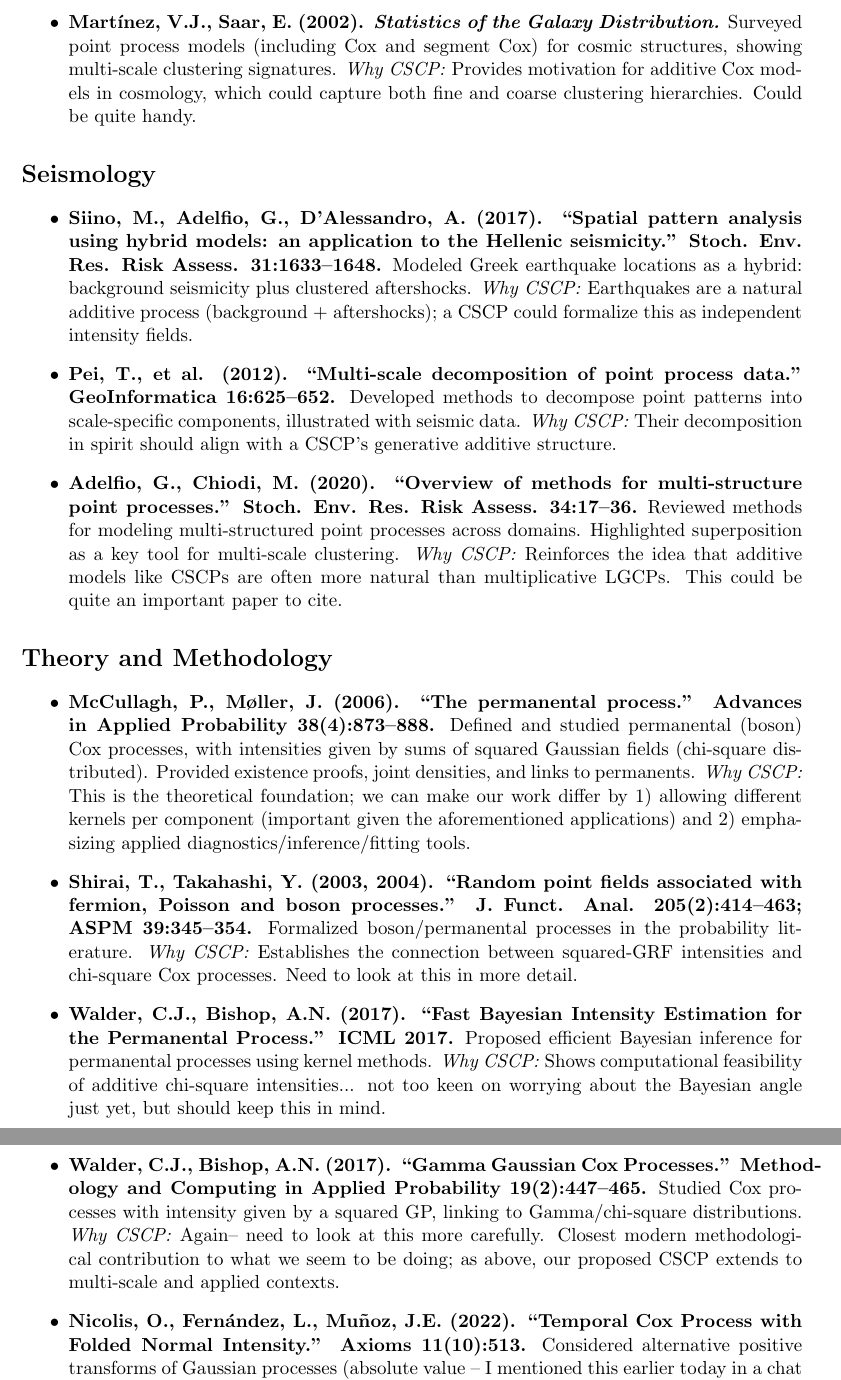
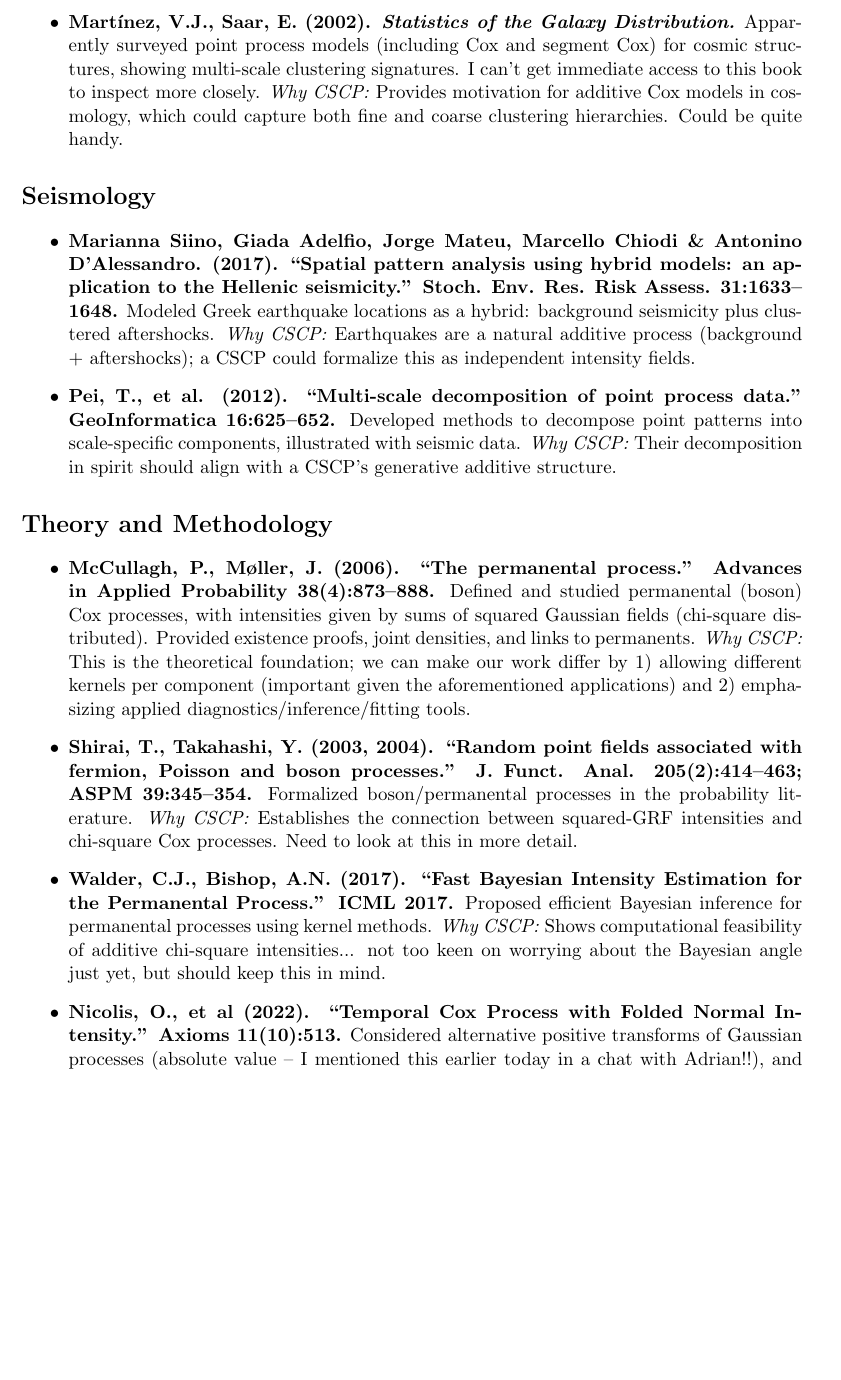
Before and after one commit to baddstats/cscp, a LaTeX document (application_potential.tex): two parts of pages 2 and 3 of 3 before the commit and part of page 2 of 2 after it, the two joined at a grey line, cut so that both start at the same text, the shorter picture padded with empty space. Compiled offline with pdfLaTeX.

Commit message:
further corrections to list of papers

```diff
--- a/application_potential.tex
+++ b/application_potential.tex
@@ -45,14 +45,14 @@
 		\emph{Why CSCP:} This is directly analogous to additive multi-scale clustering; CSCP could possibly model halo-scale and cosmic-web-scale fields as independent components   ??
 
 		\item \textbf{Martínez, V.J., Saar, E. (2002). \emph{Statistics of the Galaxy Distribution.}}
-		Surveyed point process models (including Cox and segment Cox) for cosmic structures, showing multi-scale clustering signatures.
+		Apparently surveyed point process models (including Cox and segment Cox) for cosmic structures, showing multi-scale clustering signatures.  I can't get immediate access to this book to inspect more closely.
 		\emph{Why CSCP:} Provides motivation for additive Cox models in cosmology, which could capture both fine and coarse clustering hierarchies. Could be quite handy.
 	\end{itemize}
 
 	\section*{Seismology}
 
 	\begin{itemize}
-		\item \textbf{Siino, M., Adelfio, G., D’Alessandro, A. (2017). ``Spatial pattern analysis using hybrid models: an application to the Hellenic seismicity.'' Stoch. Env. Res. Risk Assess. 31:1633--1648.}
+		\item \textbf{Marianna Siino, Giada Adelfio, Jorge Mateu, Marcello Chiodi \& Antonino D’Alessandro. (2017). ``Spatial pattern analysis using hybrid models: an application to the Hellenic seismicity.'' Stoch. Env. Res. Risk Assess. 31:1633--1648.}
 		Modeled Greek earthquake locations as a hybrid: background seismicity plus clustered aftershocks.
 		\emph{Why CSCP:} Earthquakes are a natural additive process (background + aftershocks); a CSCP could formalize this as independent intensity fields.
 
@@ -60,9 +60,6 @@
 		Developed methods to decompose point patterns into scale-specific components, illustrated with seismic data.
 		\emph{Why CSCP:} Their decomposition in spirit should align with a CSCP’s generative additive structure.
 
-		\item \textbf{Adelfio, G., Chiodi, M. (2020). ``Overview of methods for multi-structure point processes.'' Stoch. Env. Res. Risk Assess. 34:17--36.}
-		Reviewed methods for modeling multi-structured point processes across domains. Highlighted superposition as a key tool for multi-scale clustering.
-		\emph{Why CSCP:} Reinforces the idea that additive models like CSCPs are often more natural than multiplicative LGCPs. This could be quite an important paper to cite.
 	\end{itemize}
 
 	\section*{Theory and Methodology}
@@ -80,11 +77,7 @@
 		Proposed efficient Bayesian inference for permanental processes using kernel methods.
 		\emph{Why CSCP:} Shows computational feasibility of additive chi-square intensities... not too keen on worrying about the Bayesian angle just yet, but should keep this in mind.
 
-		\item \textbf{Walder, C.J., Bishop, A.N. (2017). ``Gamma Gaussian Cox Processes.'' Methodology and Computing in Applied Probability 19(2):447--465.}
-		Studied Cox processes with intensity given by a squared GP, linking to Gamma/chi-square distributions.
-		\emph{Why CSCP:} Again-- need to look at this more carefully. Closest modern methodological contribution to what we seem to be doing; as above, our proposed CSCP extends to multi-scale and applied contexts.
-
-		\item \textbf{Nicolis, O., Fernández, L., Muñoz, J.E. (2022). ``Temporal Cox Process with Folded Normal Intensity.'' Axioms 11(10):513.}
+		\item \textbf{Nicolis, O., et al (2022). ``Temporal Cox Process with Folded Normal Intensity.'' Axioms 11(10):513.}
 		Considered alternative positive transforms of Gaussian processes (absolute value -- I mentioned this earlier today in a chat with Adrian!!), and reviewed related Gamma/chi-square intensity models.
 		\emph{Why CSCP:} Confirms interest in non-log link functions; folded-normal is a sibling to chi-square. Definitely warrants at least a skim-read...
 	\end{itemize}
```
Also changed, not shown: application_potential.pdf, application_potential.tex (2 more changed lines).
